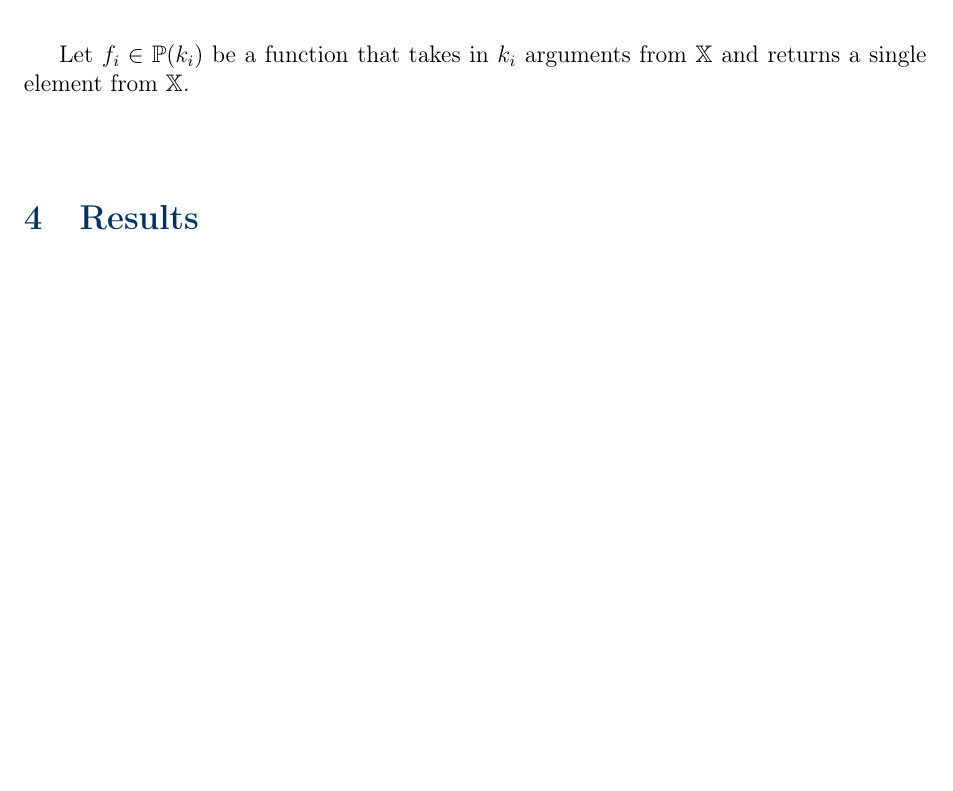
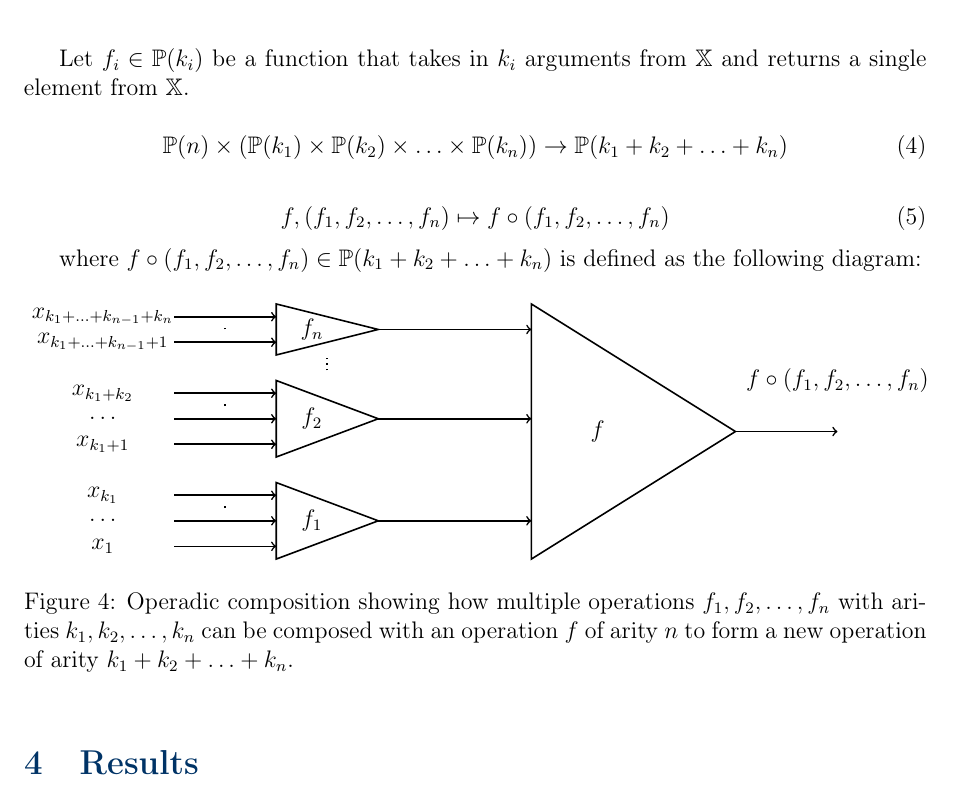
Before and after one commit to ixaxaar/complex-system-operads, a LaTeX paper (main.tex, which reads src/methodology.tex): part of page 10 of 13 before the commit and part of page 10 of 14 after it, cut so that both start at the same text, the shorter picture padded with empty space. Compiled offline with pdfLaTeX.

Commit message:
add operadic composition

```diff
--- a/src/methodology.tex
+++ b/src/methodology.tex
@@ -64,3 +64,76 @@ If we have a bunch of these sets of functions $\mathbb{P}(k_i)$ for each $k_i \i
 Let $f_i \in \mathbb{P}(k_i)$ be a function that takes in $k_i$ arguments from $\mathbb{X}$ and returns a single element from $\mathbb{X}$.
 
 \begin{equation}
+    \mathbb{P}(n) \times ( \mathbb{P}(k_1) \times \mathbb{P}(k_2) \times \ldots \times \mathbb{P}(k_n) ) \to \mathbb{P}(k_1 + k_2 + \ldots + k_n)
+\end{equation}
+
+\begin{equation}
+    f, (f_1, f_2, \ldots, f_n) \mapsto f \circ (f_1, f_2, \ldots, f_n)
+\end{equation}
+
+where $f \circ (f_1, f_2, \ldots, f_n) \in \mathbb{P}(k_1 + k_2 + \ldots + k_n)$ is defined as the following diagram:
+
+\begin{figure}[h]
+\centering
+\begin{tikzpicture}[scale=0.9]
+    % Main operation triangle
+    \draw[thick, fill=white] (0,0) -- (0,5) -- (4,2.5) -- cycle;
+    \node at (1.3,2.5) {$f$};
+
+    % First sub-operation triangle
+    \draw[thick, fill=white] (-5,0) -- (-5,1.5) -- (-3,0.75) -- cycle;
+    \node at (-4.3,0.75) {$f_1$};
+
+    % Second sub-operation triangle
+    \draw[thick, fill=white] (-5,2) -- (-5,3.5) -- (-3,2.75) -- cycle;
+    \node at (-4.3,2.75) {$f_2$};
+
+    % Third sub-operation triangle (with dotted line indicating more)
+    \draw[thick, fill=white] (-5,4) -- (-5,5) -- (-3,4.5) -- cycle;
+    \node at (-4.3,4.5) {$f_n$};
+
+    % Dotted line between second and third triangles
+    \draw[dotted, thick] (-4,3.7) -- (-4,4);
+
+    % Input arrows for first sub-operation
+    \draw[->, thick] (-7,0.25) -- (-5,0.25);
+    \draw[->, thick] (-7,0.75) -- (-5,0.75);
+    \draw[->, thick] (-7,1.25) -- (-5,1.25);
+    \node at (-8.4,0.25) {$x_1}$};
+    \node at (-8.4,0.75) {$\ldots$};
+    \node at (-8.4,1.25) {$x_{k_1}$};
+
+    % Input arrows for second sub-operation
+    \draw[->, thick] (-7,2.25) -- (-5,2.25);
+    \draw[->, thick] (-7,2.75) -- (-5,2.75);
+    \draw[->, thick] (-7,3.25) -- (-5,3.25);
+    \node at (-8.4,2.25) {$x_{k_1+1}}$};
+    \node at (-8.4,2.75) {$\ldots$};
+    \node at (-8.4,3.25) {$x_{k_1+k_2}$};
+
+    % Input arrows for third sub-operation
+    \draw[->, thick] (-7,4.25) -- (-5,4.25);
+    \draw[->, thick] (-7,4.75) -- (-5,4.75);
+    \node at (-8.4,4.25) {$x_{k_1+...+k_{n-1}+1}$};
+    \node at (-8.4,4.75) {$x_{k_1+...+k_{n-1}+k_n}$};
+
+    % Connecting arrows from sub-operations to main operation
+    \draw[->, thick] (-3,0.75) -- (0,0.75);
+    \draw[->, thick] (-3,2.75) -- (0,2.75);
+    \draw[->, thick] (-3,4.5) -- (0,4.5);
+
+    % Output arrow
+    \draw[->, thick] (4,2.5) -- (6,2.5);
+
+    % Final output label
+    \node at (6,3.5) {$f \circ (f_1, f_2, \ldots, f_n)$};
+
+    % Dotted lines to indicate more inputs for each sub-operation
+    \draw[dotted, thick] (-6,1) -- (-6,1.1);
+    \draw[dotted, thick] (-6,3) -- (-6,3.1);
+    \draw[dotted, thick] (-6,4.5) -- (-6,4.6);
+
+\end{tikzpicture}
+\caption{Operadic composition showing how multiple operations $f_1, f_2, \ldots, f_n$ with arities $k_1, k_2, \ldots, k_n$ can be composed with an operation $f$ of arity $n$ to form a new operation of arity $k_1 + k_2 + \ldots + k_n$.}
+\label{fig:operadic-composition}
+\end{figure}
```
